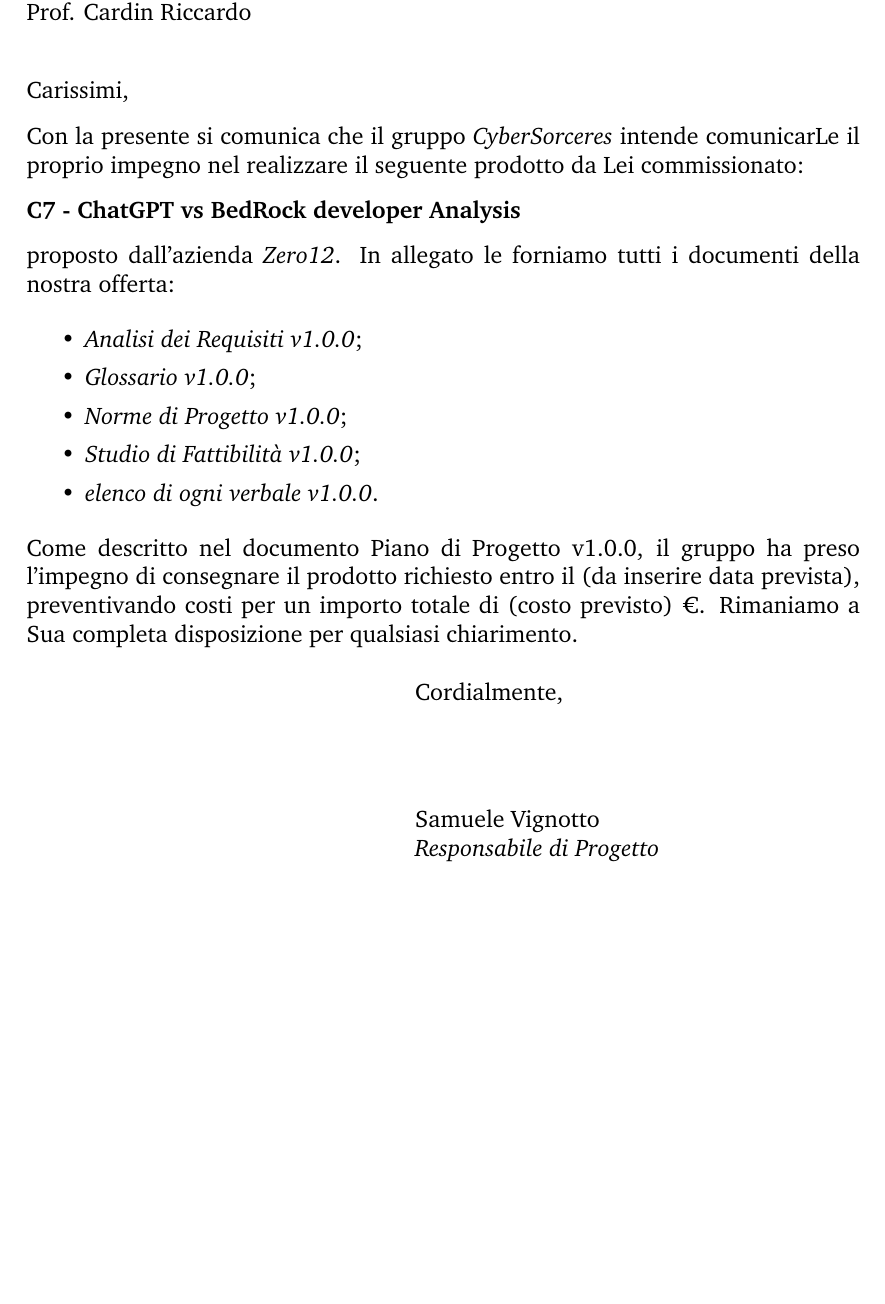
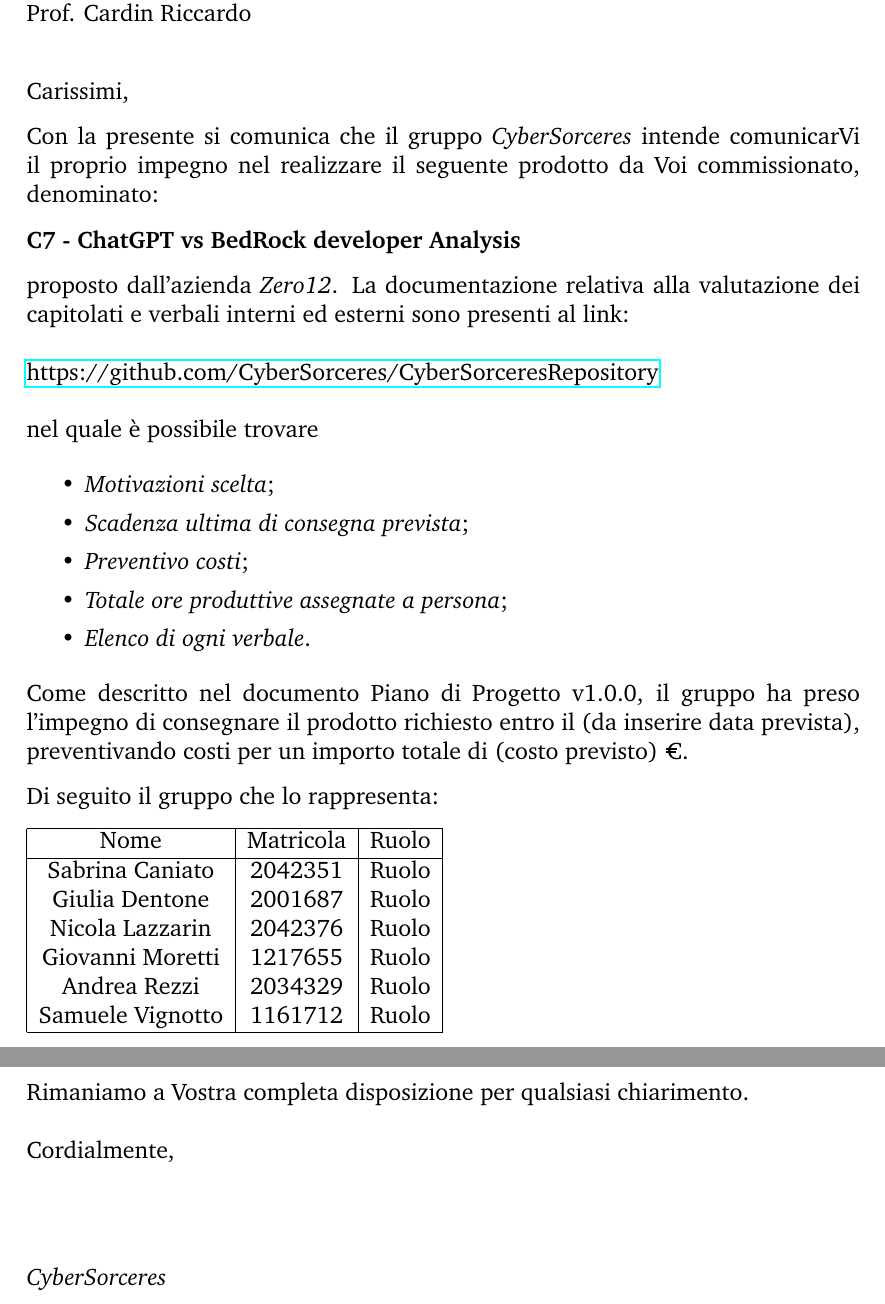
Before and after one commit to CyberSorceres/CyberSorceresRepository, a LaTeX letter (Documentazione/Lettera presentazione/prototipoLettera.tex): part of the page before the commit and two parts of pages 1 and 2 of 2 after it, the two joined at a grey line, cut so that both start at the same text, the shorter picture padded with empty space. Compiled offline with pdfLaTeX.

Commit message:
Modifica del prototipo della lettera di presentazione

```diff
--- a/Documentazione/Lettera presentazione/prototipoLettera.tex
+++ b/Documentazione/Lettera presentazione/prototipoLettera.tex
@@ -1,19 +1,14 @@
 %!TEX output_directory = .cache
-
-% Da fixare extra page
 
 \documentclass[12pt]{letter}
 \usepackage[a4paper]{geometry}
 \usepackage[utf8]{inputenc}
 \usepackage{graphicx}
 \usepackage{charter}
+\usepackage{hyperref}
 
 
-\signature{Samuele Vignotto \\
-			\textit{Responsabile di Progetto}}
-\address{ Via Trieste 63 \\ Padova \\ PD 35121, Italia}
-
-\date{6 Novembre 2023}
+\signature{\textit{CyberSorceres}}
 
 \begin{document}
 
@@ -30,28 +25,43 @@
 \opening{Carissimi,}
 
 Con la presente si comunica che il gruppo
-\textit{CyberSorceres} intende comunicarLe il proprio
-impegno nel realizzare il seguente prodotto da Lei
-commissionato:
+\textit{CyberSorceres} intende comunicarVi il proprio
+impegno nel realizzare il seguente prodotto da Voi
+commissionato, denominato:
 
 \textbf{C7 - ChatGPT vs BedRock developer Analysis}
 
-proposto dall'azienda \textit{Zero12}. In allegato
-le forniamo tutti i documenti della nostra offerta:
-
+proposto dall'azienda \textit{Zero12}.
+La documentazione relativa alla valutazione dei capitolati e verbali interni ed esterni sono presenti al link: 	\\ \\
+\href{https://github.com/CyberSorceres/CyberSorceresRepository}{https://github.com/CyberSorceres/CyberSorceresRepository} \\ \\
+nel quale è possibile trovare
 \begin{itemize}
-	\item \textit{Analisi dei Requisiti v1.0.0};
-	\item \textit{Glossario v1.0.0};
-	\item \textit{Norme di Progetto v1.0.0};
-	\item \textit{Studio di Fattibilità v1.0.0};
-	\item \textit{elenco di ogni verbale v1.0.0}.
+	\item \textit{Motivazioni scelta};
+	\item \textit{Scadenza ultima di consegna prevista};
+	\item \textit{Preventivo costi};
+	\item \textit{Totale ore produttive assegnate a persona};
+	\item \textit{Elenco di ogni verbale}.
 \end{itemize}
 
 Come descritto nel documento Piano di Progetto v1.0.0,
 il gruppo ha preso l'impegno di consegnare il prodotto richiesto entro il (da inserire data prevista), preventivando costi per un importo totale di (costo previsto) €.
-Rimaniamo a Sua completa disposizione per qualsiasi chiarimento.
 
+Di seguito il gruppo che lo rappresenta:
 
+\begin{tabular}{|c|c|c|}
+\hline
+Nome & Matricola & Ruolo \\
+\hline
+Sabrina Caniato & 2042351 & Ruolo \\
+Giulia Dentone & 2001687 & Ruolo \\
+Nicola Lazzarin & 2042376 & Ruolo \\
+Giovanni Moretti & 1217655 & Ruolo \\
+Andrea Rezzi & 2034329 & Ruolo \\
+Samuele Vignotto & 1161712 & Ruolo \\
+\hline
+\end{tabular}
+
+Rimaniamo a Vostra completa disposizione per qualsiasi chiarimento.
 \closing{Cordialmente,}
 
 \end{letter}
```
Also changed, not shown: Documentazione/Lettera presentazione/prototipoLettera.pdf (added), Documentazione/Lettera presentazione/prototipoLettera.tex (2 more changed lines), 1 other file.
